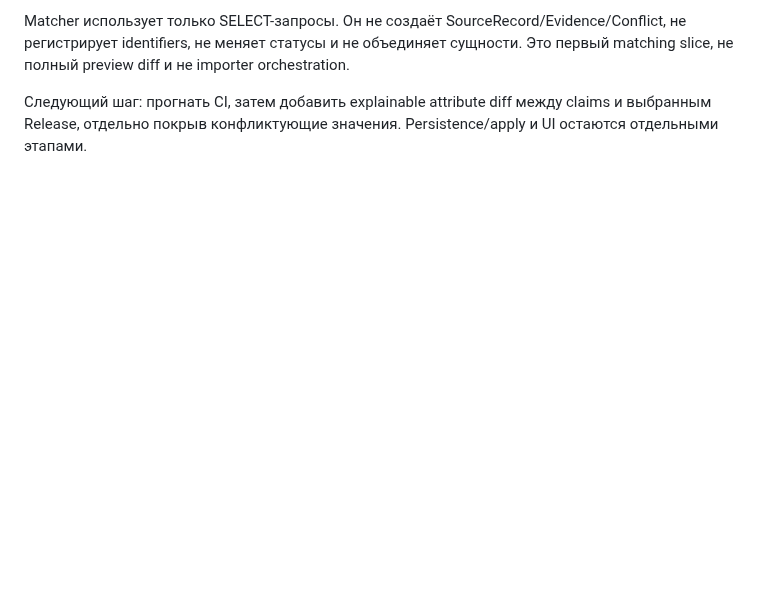
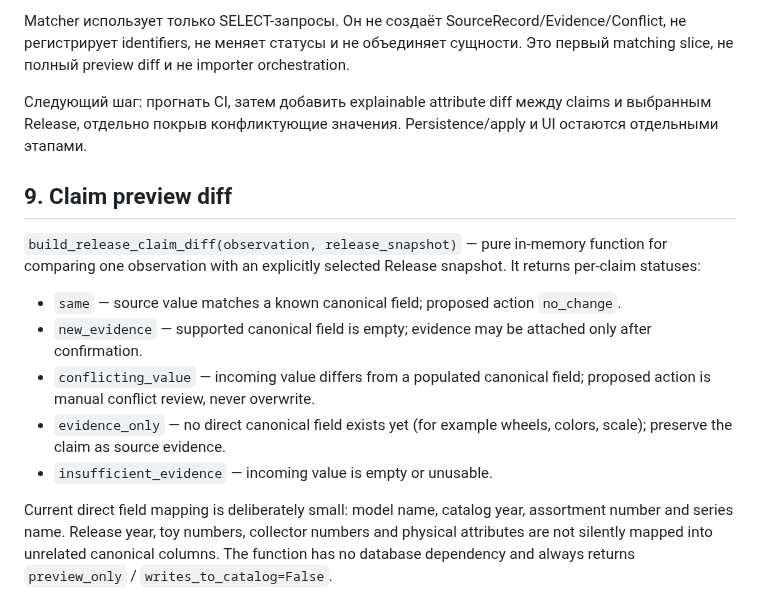
Before and after one commit to JohnyKiska/hotwheels, a Markdown page: docs/importers/IMPORTER_OBSERVATION_CONTRACT.md, the part around the change. Rendered like a GitHub page; blank space fills up the shorter version.

Commit message:
Document claim preview diff contract

```diff
--- a/docs/importers/IMPORTER_OBSERVATION_CONTRACT.md
+++ b/docs/importers/IMPORTER_OBSERVATION_CONTRACT.md
@@ -133,3 +133,15 @@ GitHub Actions run #183 подтвердил adapter: `118 passed`, 4 warnings.
 Matcher использует только SELECT-запросы. Он не создаёт SourceRecord/Evidence/Conflict, не регистрирует identifiers, не меняет статусы и не объединяет сущности. Это первый matching slice, не полный preview diff и не importer orchestration.
 
 Следующий шаг: прогнать CI, затем добавить explainable attribute diff между claims и выбранным Release, отдельно покрыв конфликтующие значения. Persistence/apply и UI остаются отдельными этапами.
+
+## 9. Claim preview diff
+
+`build_release_claim_diff(observation, release_snapshot)` — pure in-memory function for comparing one observation with an explicitly selected Release snapshot. It returns per-claim statuses:
+
+- `same` — source value matches a known canonical field; proposed action `no_change`.
+- `new_evidence` — supported canonical field is empty; evidence may be attached only after confirmation.
+- `conflicting_value` — incoming value differs from a populated canonical field; proposed action is manual conflict review, never overwrite.
+- `evidence_only` — no direct canonical field exists yet (for example wheels, colors, scale); preserve the claim as source evidence.
+- `insufficient_evidence` — incoming value is empty or unusable.
+
+Current direct field mapping is deliberately small: model name, catalog year, assortment number and series name. Release year, toy numbers, collector numbers and physical attributes are not silently mapped into unrelated canonical columns. The function has no database dependency and always returns `preview_only` / `writes_to_catalog=False`.
```
